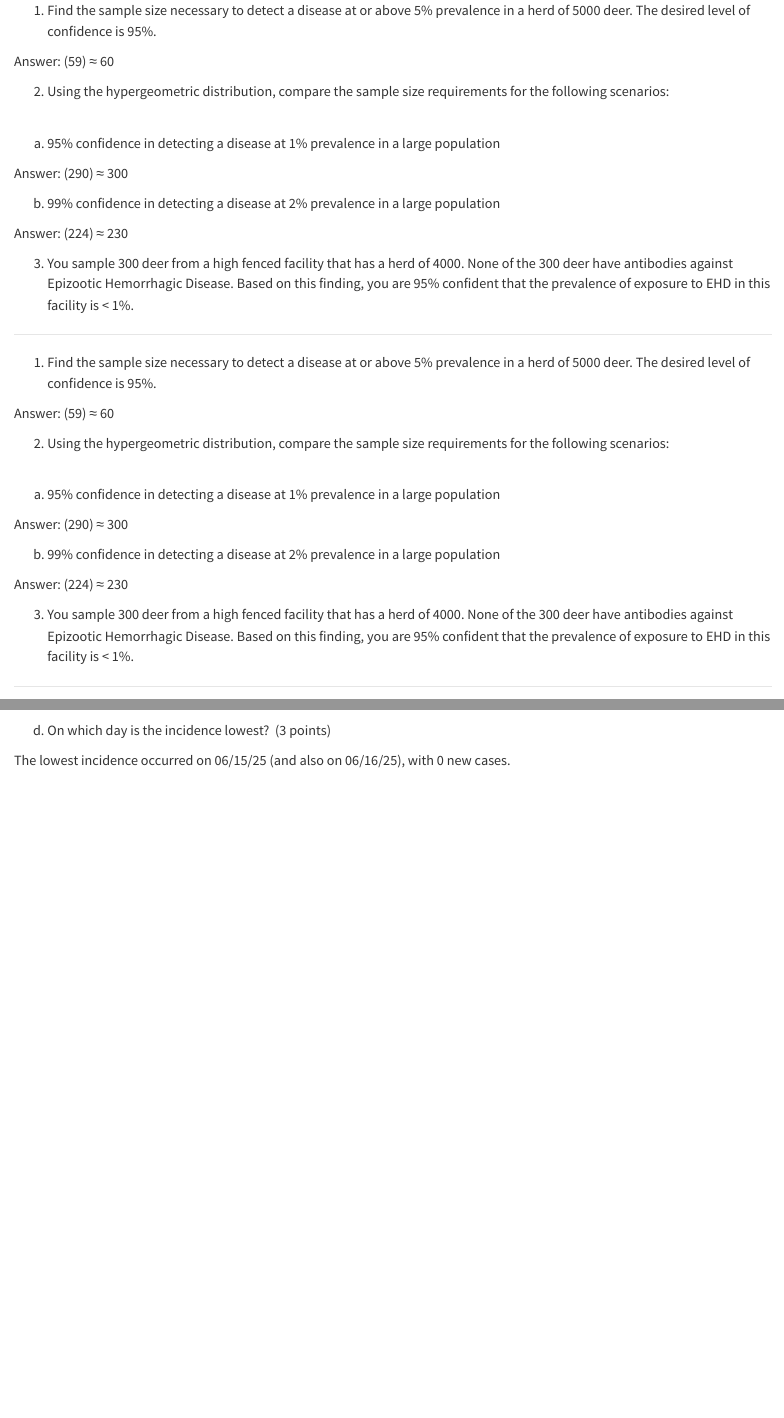
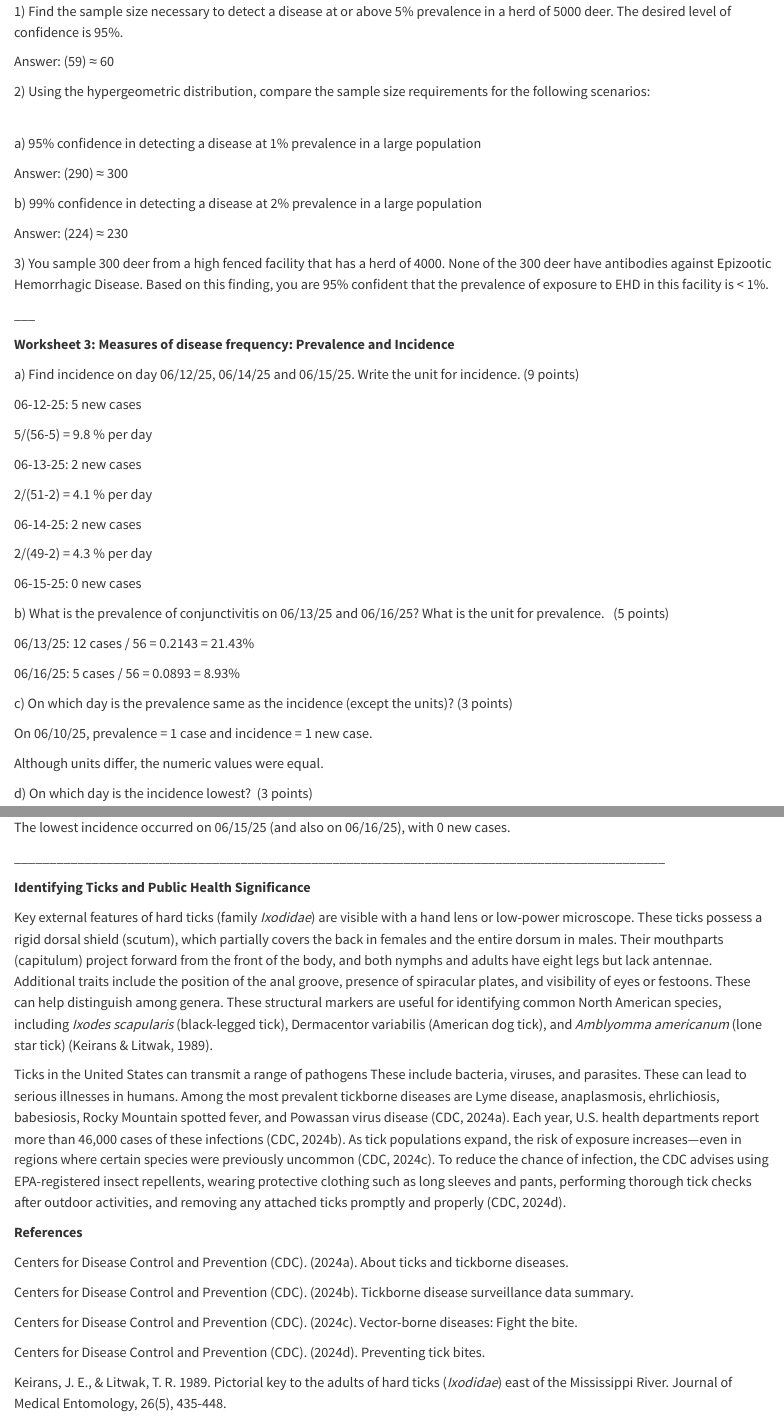
Before and after one commit to tag0063/Todd_Griffith, a Quarto document (EpiTriadqmd.qmd): the page in a window 1100 px wide, from 780 px down before the commit and from 730 px down after it, so that both start at the same text, and a second part further down, joined at a grey line. Rendered offline with R 4.5, knitr and Pandoc in place of Quarto, with nearby package versions.

Commit message:
Add files via upload

```diff
--- a/EpiTriadqmd.qmd
+++ b/EpiTriadqmd.qmd
@@ -37,33 +36,22 @@ https://github.com/anyadoc/audiseco/commit/ac0296d31285891d4a223cc967712fcc32aa9
 
-1) Find the sample size necessary to detect a disease at or above 5% prevalence in a herd of 5000 deer. The desired level of confidence is 95%.
+1\) Find the sample size necessary to detect a disease at or above 5% prevalence in a herd of 5000 deer. The desired level of confidence is 95%.
 
 Answer: (59) ≈ 60
 
-2) Using the hypergeometric distribution, compare the sample size requirements for the following scenarios:
+2\) Using the hypergeometric distribution, compare the sample size requirements for the following scenarios:
 
-a) 95% confidence in detecting a disease at 1% prevalence in a large population
+a\) 95% confidence in detecting a disease at 1% prevalence in a large population
 
 Answer: (290) ≈ 300
 
-b) 99% confidence in detecting a disease at 2% prevalence in a large population
+b\) 99% confidence in detecting a disease at 2% prevalence in a large population
 
 Answer: (224) ≈ 230
 
-3) You sample 300 deer from a high fenced facility that has a herd of 4000. None of the 300 deer have antibodies against Epizootic Hemorrhagic Disease. Based on this finding, you are 95% confident that the prevalence of exposure to EHD in this facility is < 1%.
+3\) You sample 300 deer from a high fenced facility that has a herd of 4000. None of the 300 deer have antibodies against Epizootic Hemorrhagic Disease. Based on this finding, you are 95% confident that the prevalence of exposure to EHD in this facility is \< 1%.
 
-___
-1) Find the sample size necessary to detect a disease at or above 5% prevalence in a herd of 5000 deer. The desired level of confidence is 95%.
+\_\_\_
 
-Answer: (59) ≈ 60
+**Worksheet 3: Measures of disease frequency: Prevalence and Incidence**
 
-2) Using the hypergeometric distribution, compare the sample size requirements for the following scenarios:
-
-a) 95% confidence in detecting a disease at 1% prevalence in a large population
-
-Answer: (290) ≈ 300
-
-b) 99% confidence in detecting a disease at 2% prevalence in a large population
-
-Answer: (224) ≈ 230
-
-3) You sample 300 deer from a high fenced facility that has a herd of 4000. None of the 300 deer have antibodies against Epizootic Hemorrhagic Disease. Based on this finding, you are 95% confident that the prevalence of exposure to EHD in this facility is < 1%.
+a\) Find incidence on day 06/12/25, 06/14/25 and 06/15/25. Write the unit for incidence. (9 points)
@@ -88,18 +70,38 @@ a) Find incidence on day 06/12/25, 06/14/25 and 06/15/25. Write the unit for inc
 
 06-15-25: 0 new cases
 
-b) What is the prevalence of conjunctivitis on 06/13/25 and 06/16/25? What is the unit for prevalence.   (5 points)
+b\) What is the prevalence of conjunctivitis on 06/13/25 and 06/16/25? What is the unit for prevalence.   (5 points)
 
 06/13/25: 12 cases / 56 = 0.2143 = 21.43%
 
 06/16/25: 5 cases / 56 = 0.0893 = 8.93%
 
-c) On which day is the prevalence same as the incidence (except the units)? (3 points)
+c\) On which day is the prevalence same as the incidence (except the units)? (3 points)
 
 On 06/10/25, prevalence = 1 case and incidence = 1 new case.
 
 Although units differ, the numeric values were equal.
 
-d) On which day is the incidence lowest?  (3 points)
+d\) On which day is the incidence lowest?  (3 points)
 
 The lowest incidence occurred on 06/15/25 (and also on 06/16/25), with 0 new cases.
+
+\_\_\_\_\_\_\_\_\_\_\_\_\_\_\_\_\_\_\_\_\_\_\_\_\_\_\_\_\_\_\_\_\_\_\_\_\_\_\_\_\_\_\_\_\_\_\_\_\_\_\_\_\_\_\_\_\_\_\_\_\_\_\_\_\_\_\_\_\_\_\_\_\_\_\_\_\_\_\_\_\_\_\_\_\_\_\_\_\_\_\_\_
+
+**Identifying Ticks and Public Health Significance**
+
+Key external features of hard ticks (family *Ixodidae*) are visible with a hand lens or low-power microscope. These ticks possess a rigid dorsal shield (scutum), which partially covers the back in females and the entire dorsum in males. Their mouthparts (capitulum) project forward from the front of the body, and both nymphs and adults have eight legs but lack antennae. Additional traits include the position of the anal groove, presence of spiracular plates, and visibility of eyes or festoons. These can help distinguish among genera. These structural markers are useful for identifying common North American species, including *Ixodes scapularis* (black-legged tick), Dermacentor variabilis (American dog tick), and *Amblyomma americanum* (lone star tick) (Keirans & Litwak, 1989).
+
+Ticks in the United States can transmit a range of pathogens These include bacteria, viruses, and parasites. These can lead to serious illnesses in humans. Among the most prevalent tickborne diseases are Lyme disease, anaplasmosis, ehrlichiosis, babesiosis, Rocky Mountain spotted fever, and Powassan virus disease (CDC, 2024a). Each year, U.S. health departments report more than 46,000 cases of these infections (CDC, 2024b). As tick populations expand, the risk of exposure increases—even in regions where certain species were previously uncommon (CDC, 2024c). To reduce the chance of infection, the CDC advises using EPA-registered insect repellents, wearing protective clothing such as long sleeves and pants, performing thorough tick checks after outdoor activities, and removing any attached ticks promptly and properly (CDC, 2024d).
+
+**References**
+
+Centers for Disease Control and Prevention (CDC). (2024a). About ticks and tickborne diseases.
+
+Centers for Disease Control and Prevention (CDC). (2024b). Tickborne disease surveillance data summary.
+
+Centers for Disease Control and Prevention (CDC). (2024c). Vector-borne diseases: Fight the bite.
+
+Centers for Disease Control and Prevention (CDC). (2024d). Preventing tick bites.
+
+Keirans, J. E., & Litwak, T. R. 1989. Pictorial key to the adults of hard ticks (*Ixodidae*) east of the Mississippi River. Journal of Medical Entomology, 26(5), 435-448.
```
Also changed, not shown: EpiTriadqmd.qmd (11 more changed lines).
